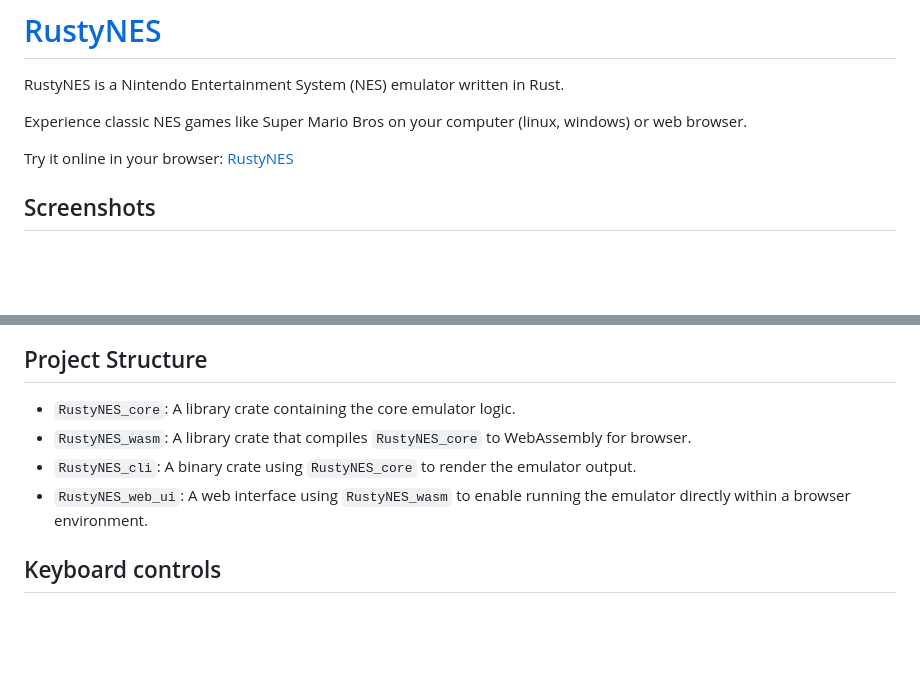
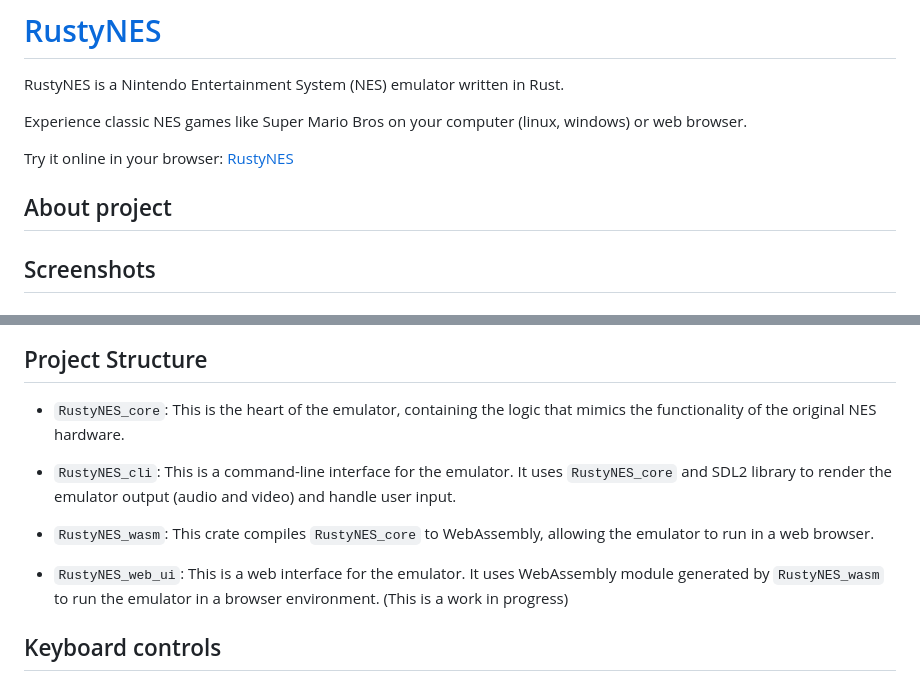
Before and after one commit to vedant416/RustyNES, a Markdown page: README.md, 2 parts joined by grey strips. GitHub-like rendering; blank space fills up the shorter version.

```diff
--- a/README.md
+++ b/README.md
@@ -5,6 +5,8 @@ RustyNES is a Nintendo Entertainment System (NES) emulator written in Rust.
 Experience classic NES games like Super Mario Bros on your computer (linux, windows) or web browser.
 
 Try it online in your browser: [RustyNES](https://vedant416.github.io/RustyNES/)
+
+## About project
 
 ## Screenshots
 
@@ -14,10 +16,13 @@ Try it online in your browser: [RustyNES](https://vedant416.github.io/RustyNES/)
 
 ## Project Structure
 
-- `RustyNES_core`: A library crate containing the core emulator logic.
-- `RustyNES_wasm`: A library crate that compiles `RustyNES_core` to WebAssembly for browser.
-- `RustyNES_cli`: A binary crate using `RustyNES_core` to render the emulator output.
-- `RustyNES_web_ui`: A web interface using `RustyNES_wasm` to enable running the emulator directly within a browser environment.
+- `RustyNES_core`: This is the heart of the emulator, containing the logic that mimics the functionality of the original NES hardware.
+
+- `RustyNES_cli`: This is a command-line interface for the emulator. It uses `RustyNES_core` and SDL2 library to render the emulator output (audio and video) and handle user input.
+
+- `RustyNES_wasm`: This crate compiles `RustyNES_core` to WebAssembly, allowing the emulator to run in a web browser.
+
+- `RustyNES_web_ui`: This is a web interface for the emulator. It uses WebAssembly module generated by `RustyNES_wasm` to run the emulator in a browser environment. (This is a work in progress)
 
 ## Keyboard controls
 
```
Also changed, not shown: other parts of README.md (+1 -0 lines).
